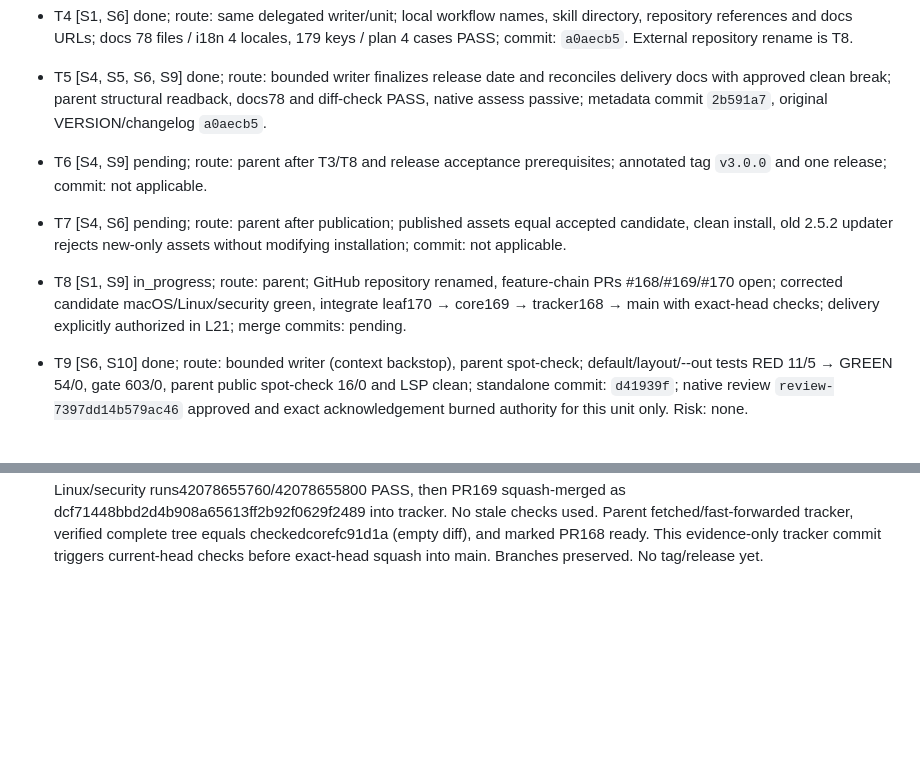
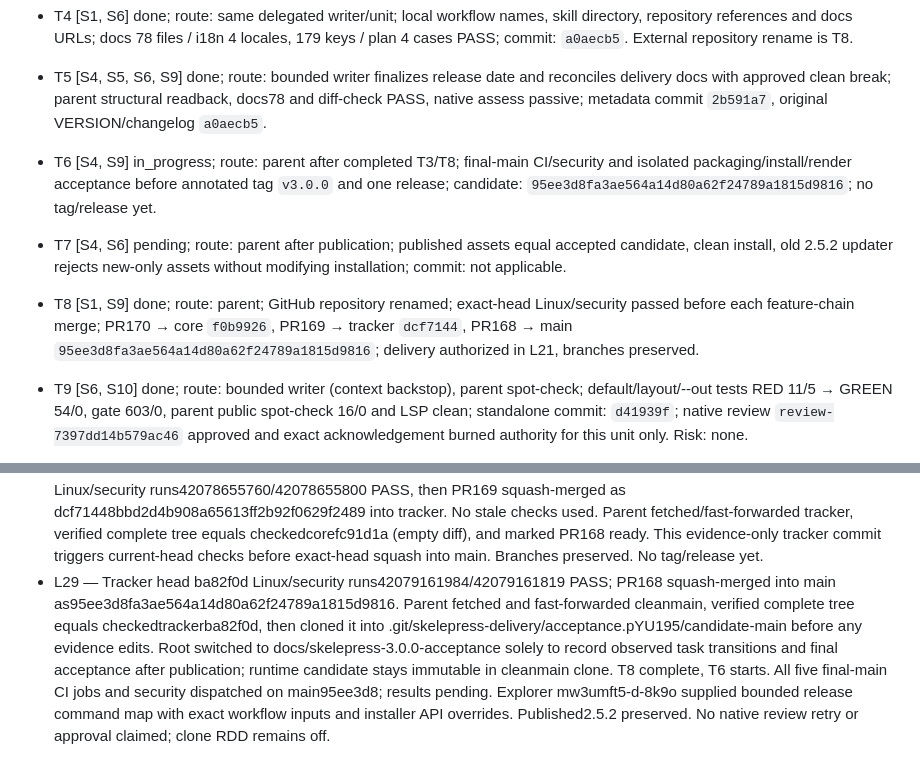
Before and after one commit to pablobernardo/pandoc-toolkit, a Markdown page: odd/tasks/skelepress-3.0.0.md, 2 parts joined by grey strips. Drawn GitHub-style; blank space fills up the shorter version.

Commit message:
docs(odd): record integrated final release candidate

```diff
--- a/odd/tasks/skelepress-3.0.0.md
+++ b/odd/tasks/skelepress-3.0.0.md
@@ -47,9 +47,9 @@ Scope: the rename plus the explicitly approved book output-root default in S10.
 - T3 [S6, S7] done; route: writer self-check, parent spot check and independent verifier (Risk: item 5, installers/release workflows); independent gate 587/0 after one bounded correction, later gate 603/0 with T9; native START stopped before authority creation, disposed by explicit maintainer clone-RDD-off choice in L21 (not native approval); commits: `a0aecb5`, `d5eea3c`.
 - T4 [S1, S6] done; route: same delegated writer/unit; local workflow names, skill directory, repository references and docs URLs; docs 78 files / i18n 4 locales, 179 keys / plan 4 cases PASS; commit: `a0aecb5`. External repository rename is T8.
 - T5 [S4, S5, S6, S9] done; route: bounded writer finalizes release date and reconciles delivery docs with approved clean break; parent structural readback, docs78 and diff-check PASS, native assess passive; metadata commit `2b591a7`, original VERSION/changelog `a0aecb5`.
-- T6 [S4, S9] pending; route: parent after T3/T8 and release acceptance prerequisites; annotated tag `v3.0.0` and one release; commit: not applicable.
+- T6 [S4, S9] in_progress; route: parent after completed T3/T8; final-main CI/security and isolated packaging/install/render acceptance before annotated tag `v3.0.0` and one release; candidate: `95ee3d8fa3ae564a14d80a62f24789a1815d9816`; no tag/release yet.
 - T7 [S4, S6] pending; route: parent after publication; published assets equal accepted candidate, clean install, old 2.5.2 updater rejects new-only assets without modifying installation; commit: not applicable.
-- T8 [S1, S9] in_progress; route: parent; GitHub repository renamed, feature-chain PRs #168/#169/#170 open; corrected candidate macOS/Linux/security green, integrate leaf170 → core169 → tracker168 → main with exact-head checks; delivery explicitly authorized in L21; merge commits: pending.
+- T8 [S1, S9] done; route: parent; GitHub repository renamed; exact-head Linux/security passed before each feature-chain merge; PR170 → core `f0b9926`, PR169 → tracker `dcf7144`, PR168 → main `95ee3d8fa3ae564a14d80a62f24789a1815d9816`; delivery authorized in L21, branches preserved.
 - T9 [S6, S10] done; route: bounded writer (context backstop), parent spot-check; default/layout/--out tests RED 11/5 → GREEN 54/0, gate 603/0, parent public spot-check 16/0 and LSP clean; standalone commit: `d41939f`; native review `review-7397dd14b579ac46` approved and exact acknowledgement burned authority for this unit only. Risk: none.
 
 - T10 [S6, S7, S9] done; route: bounded writer (context backstop); Bash3.2 rename/empty-array/EPUB transports corrected, public RED observed, /bin/bash suite and make gate603/0, parent spot69/0, shellcheck/diffcheck PASS; commit: `ede12ab`; corrected-head manual CI42077136167 Linux/macOS PASS and PR170 Linux/security PASS.
@@ -84,3 +84,4 @@ Scope: the rename plus the explicitly approved book output-root default in S10.
 - L26 — Corrected-head7ec9a1d manual CI42077136167 PASS: Linux L1 and macOS15 L1; L2/L3/EPUB deliberately not rerun there, their earlier actual PASS evidence in42073925324 applies to unchanged product payload (correction changed tests/ODD only). Fresh PR170 checks42077145323/42077145434 Linux/security PASS. No unavailable runner or skipped job claimed as passing. T10 complete. Integrate leaf/core/tracker without branch deletion; update this evidence before exact-head PR checks. Final merged-main clean candidate, full CI/security and acceptance still precede tag.
 - L27 — PR170 merged into core as f0b992680cdec40b42d7da815036692686a68f7e with exact d5f676b head and green Linux/security. GitHub PR169 continued advertising old5902683 checks despite actual core Gitref/branch endpoint atf0b9926; exact-head proof rejected the stale merge attempt, no merge performed. Parent fetched actual core, fast-forwarded locally, and verified its entire tree equals checked leafd5f676b (empty diff). This genuine integration-evidence commit on core is pushed normally to synchronize the open PR and trigger its current-head checks; no force, reset, branch deletion or skipped check. Isolated old-version negative-updater baseline prepared at .git/skelepress-delivery/acceptance.pYU195; initial fixture setup referenced an intentionally unshipped delivery helper and failed before install, recovered by constructing disposable managed layout from the published archive; old binary confirms2.5.2. No existing user installation or published release modified.
 - L28 — Core evidence commitfc91d1a pushed normally; GitHub eventually synchronized PR169 to exactheadfc91d1a, current Linux/security runs42078655760/42078655800 PASS, then PR169 squash-merged as dcf71448bbd2d4b908a65613ff2b92f0629f2489 into tracker. No stale checks used. Parent fetched/fast-forwarded tracker, verified complete tree equals checkedcorefc91d1a (empty diff), and marked PR168 ready. This evidence-only tracker commit triggers current-head checks before exact-head squash into main. Branches preserved. No tag/release yet.
+- L29 — Tracker head ba82f0d Linux/security runs42079161984/42079161819 PASS; PR168 squash-merged into main as95ee3d8fa3ae564a14d80a62f24789a1815d9816. Parent fetched and fast-forwarded cleanmain, verified complete tree equals checkedtrackerba82f0d, then cloned it into .git/skelepress-delivery/acceptance.pYU195/candidate-main before any evidence edits. Root switched to docs/skelepress-3.0.0-acceptance solely to record observed task transitions and final acceptance after publication; runtime candidate stays immutable in cleanmain clone. T8 complete, T6 starts. All five final-main CI jobs and security dispatched on main95ee3d8; results pending. Explorer mw3umft5-d-8k9o supplied bounded release command map with exact workflow inputs and installer API overrides. Published2.5.2 preserved. No native review retry or approval claimed; clone RDD remains off.
```
